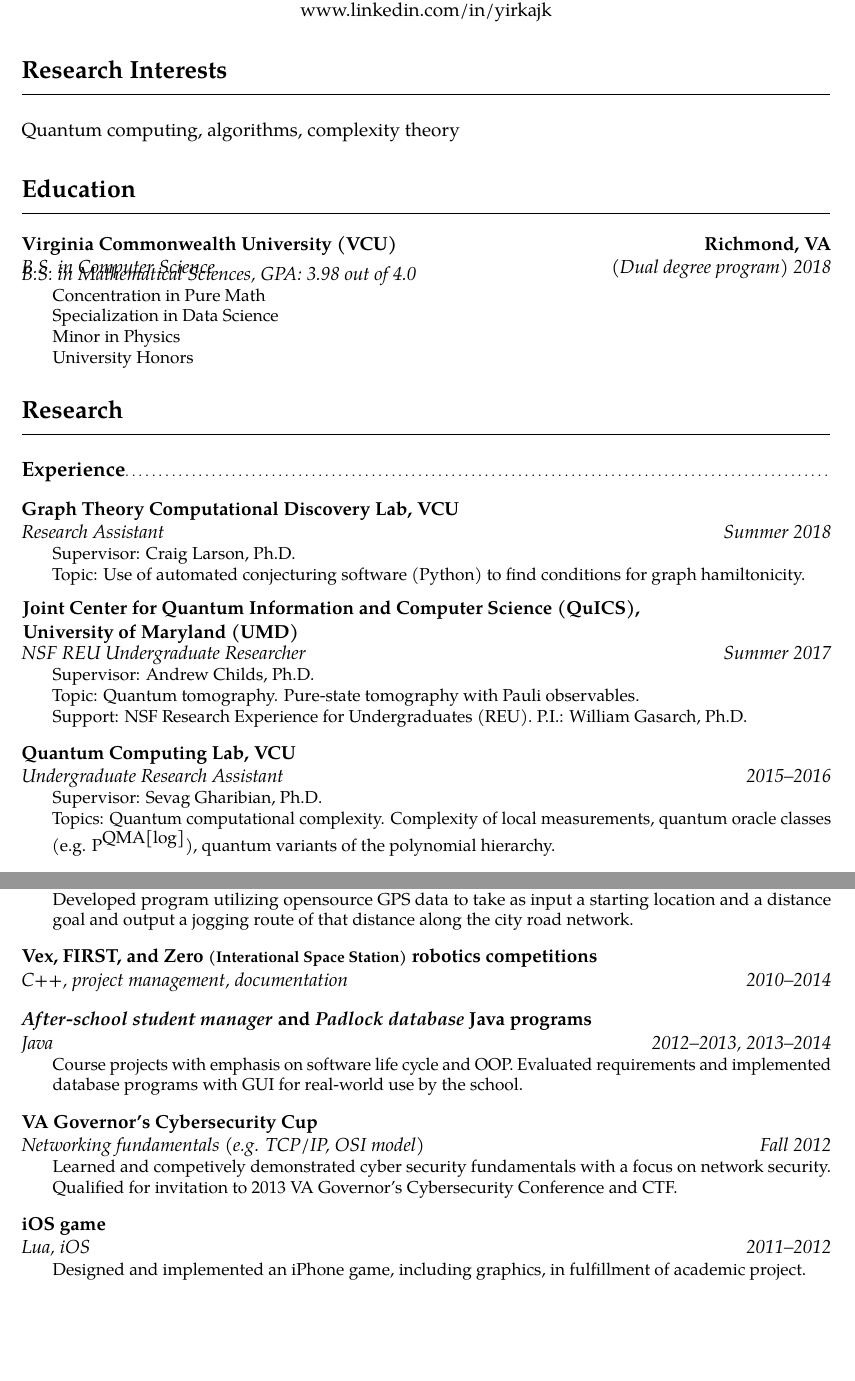
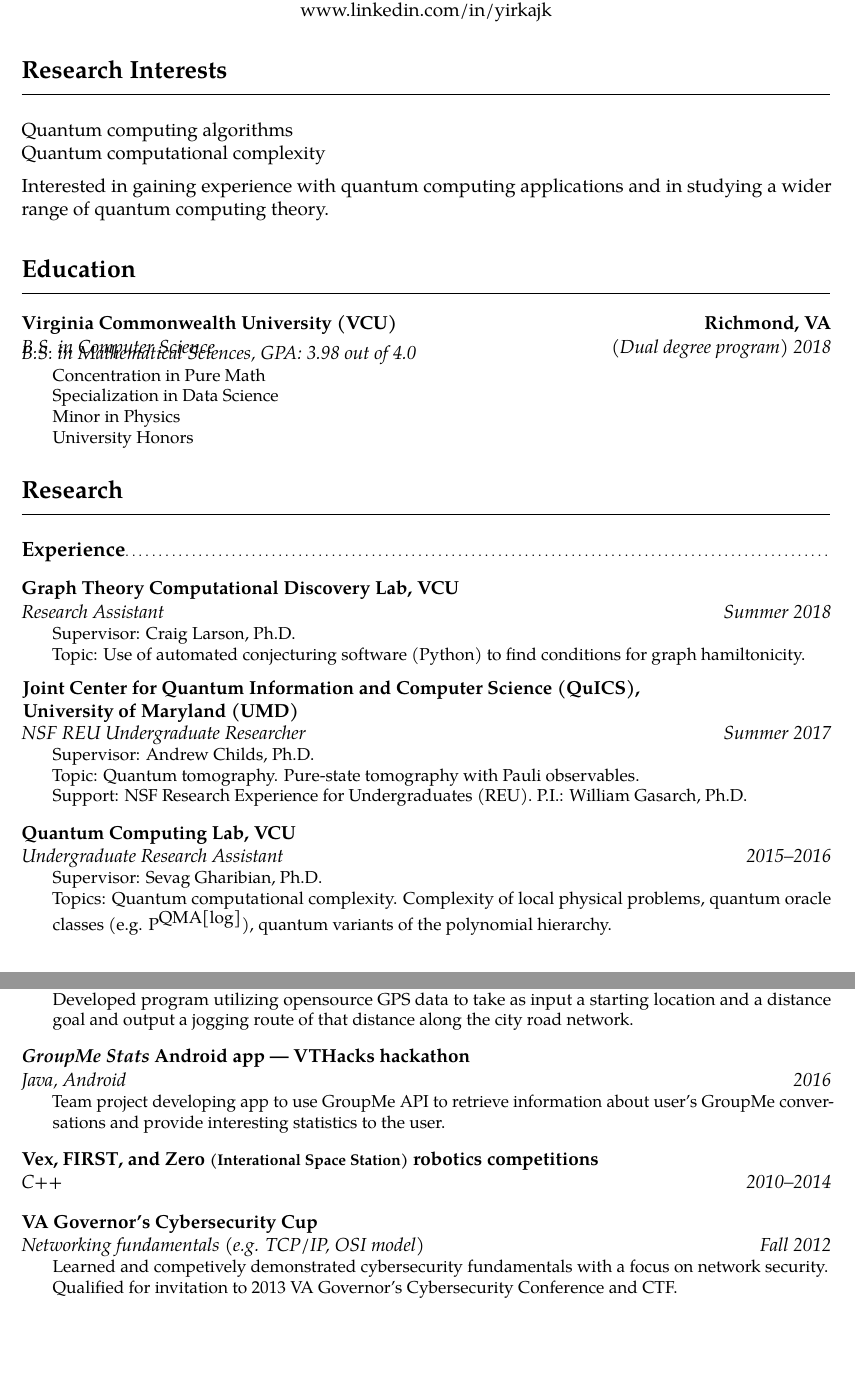
Before and after one commit to yirkajk/yirkajk.github.io, a LaTeX CV (CV_JYirka.tex): two parts of pages 1 and 5 of 5, joined at a grey line, cut so that both start at the same text. Compiled offline with pdfLaTeX.

Commit message:
Updated research interests, added some links

```diff
--- a/CV_JYirka.tex
+++ b/CV_JYirka.tex
@@ -74,7 +70,10 @@
 %  SECTION: Research Interests
 %=========================================================================================
 \section{Research Interests}
-Quantum computing, algorithms, complexity theory
+Quantum computing algorithms \\
+Quantum computational complexity
+
+Interested in gaining experience with quantum computing applications and in studying a wider range of quantum computing theory.
 
 
 %=========================================================================================
@@ -129,7 +128,7 @@ Quantum computing, algorithms, complexity theory
 {
 	\begin{adjustwidth}{.25in}{}
 		Supervisor: Sevag Gharibian, Ph.D. \newline
-		Topics: Quantum computational complexity. Complexity of local measurements, quantum oracle classes (e.g. $\textup{P}^{\textup{QMA[log]}}$), quantum variants of the polynomial hierarchy.
+		Topics: Quantum computational complexity. Complexity of local physical problems, quantum oracle classes (e.g. $\textup{P}^{\textup{QMA[log]}}$), quantum variants of the polynomial hierarchy.
 	\end{adjustwidth}
 }
 
@@ -348,29 +358,38 @@ Quantum computing, algorithms, complexity theory
 	\end{adjustwidth}
 }
 
-\cventry{2010--2014}{C++, project management, documentation}{Vex, FIRST, and Zero {\footnotesize (Interational Space Station)} robotics competitions}{}{}{}
-
-\cventry{2012--2013, 2013--2014}{Java}{\textit{After-school student manager} and \textit{Padlock database} Java programs}{}{}
+\cventry{2016}{Java, Android}{\textit{GroupMe Stats} Android app --- VTHacks hackathon}{}{}
 {
 	\begin{adjustwidth}{.25in}{}
-		Course projects with emphasis on software life cycle and OOP. Evaluated requirements and implemented database programs with GUI for real-world use by the school.
+		Team project developing app to use GroupMe API to retrieve information about user's GroupMe conversations and provide interesting statistics to the user.
 	\end{adjustwidth}
 }
+
+\cventry{2010--2014}{C++}
+{\href{https://www.vexrobotics.com/vexedr/competition}{Vex}, \href{https://www.firstinspires.org/robotics/ftc}{FIRST}, and \href{http://zerorobotics.mit.edu/}{Zero {\footnotesize (Interational Space Station)}} robotics competitions}
+{}{}{}
+
+%\cventry{2012--2013, 2013--2014}{Java}{\textit{After-school student manager} and \textit{Padlock database} Java programs}{}{}
+%{
+%	\begin{adjustwidth}{.25in}{}
+%		Course projects with emphasis on software life cycle and OOP. Evaluated requirements and implemented database programs with GUI for real-world use by the school.
+%	\end{adjustwidth}
+%}
 
 \cventry{Fall 2012}{Networking fundamentals (e.g. TCP/IP, OSI model)}{VA Governor's Cybersecurity Cup}{}{}
 {
 	\begin{adjustwidth}{.25in}{}
-		 Learned and competively demonstrated cyber security fundamentals with a focus on network security. \newline
+		 Learned and competively demonstrated cybersecurity fundamentals with a focus on network security. \newline
 		 Qualified for invitation to 2013 VA Governor's Cybersecurity Conference and CTF.
 	\end{adjustwidth}
 }
 
-\cventry{2011--2012}{Lua, iOS}{iOS game}{}{}
-{
-	\begin{adjustwidth}{.25in}{}
-		Designed and implemented an iPhone game, including graphics, in fulfillment of academic project.
-	\end{adjustwidth}
-}
+%\cventry{2011--2012}{Lua, iOS}{iOS game}{}{}
+%{
+%	\begin{adjustwidth}{.25in}{}
+%		Designed and implemented an iPhone game, including graphics, in fulfillment of academic project.
+%	\end{adjustwidth}
+%}
 
 
 \end{document}
```
Also changed, not shown: CV_JYirka.pdf, CV_JYirka.tex (27 more changed lines).
